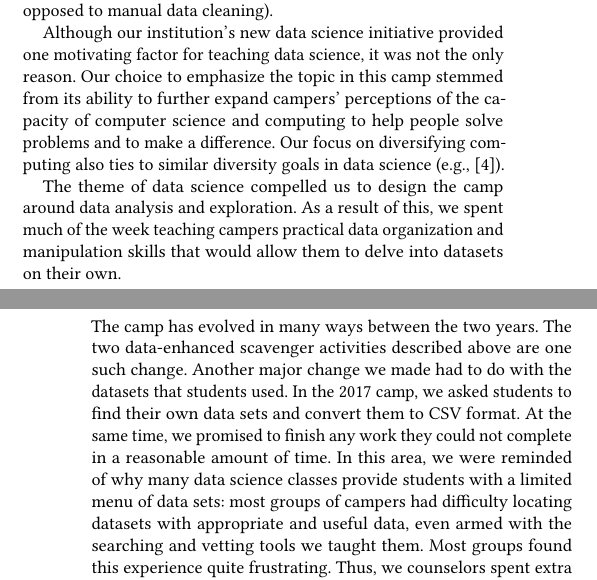
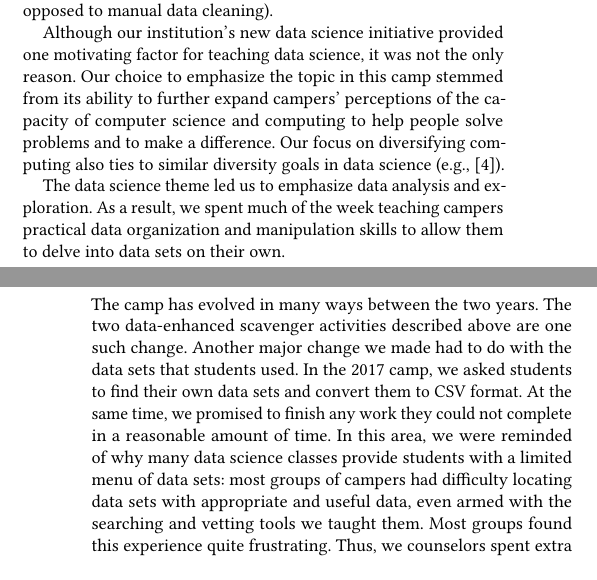
Before and after one commit to grinnell-cs/dssg-sigcse2019, a LaTeX paper (ert642.tex, which reads body.tex): two parts of the columns of pages 2 and 5 of 7, joined at a grey line, cut so that both start at the same text. Compiled offline with pdfLaTeX.

Commit message:
Minor cleanup

```diff
--- a/body.tex
+++ b/body.tex
@@ -163,10 +163,10 @@ capacity of computer science and computing to help people solve problems
 and to make a difference.  Our focus on diversifying computing also
 ties to similar diversity goals in data science (e.g., \cite{Berman2015}).
 
-The theme of data science compelled us to design the camp around
-data analysis and exploration. As a result of this, we spent much
+The data science theme led us to emphasize
+data analysis and exploration. As a result, we spent much
 of the week teaching campers practical data organization and
-manipulation skills that would allow them to delve into datasets
+manipulation skills to allow them to delve into data sets
 on their own.
 
 \subsubsection{Combining the themes: Data science for social good}
@@ -430,13 +431,13 @@ what should be the same data.
 The camp has evolved in many ways between the two years.  The two
 data-enhanced scavenger activities described above are one such
 change.
-Another major change we made had to do with the datasets that
+Another major change we made had to do with the data sets that
 students used.  In the 2017 camp, we asked students to find their
 own data sets and convert them to CSV format.  At the same time,
 we promised to finish any work they could not complete in a reasonable
 amount of time.  In this area, we were reminded of why many data
 science classes provide students with a limited menu of data sets:
-most groups of campers had difficulty locating datasets with
+most groups of campers had difficulty locating data sets with
 appropriate and useful data, even armed with the searching and
 vetting tools we taught them.  Most groups found this experience
 quite frustrating.  Thus, we counselors spent extra time finding
```
Also changed, not shown: body.tex (33 more changed lines).
